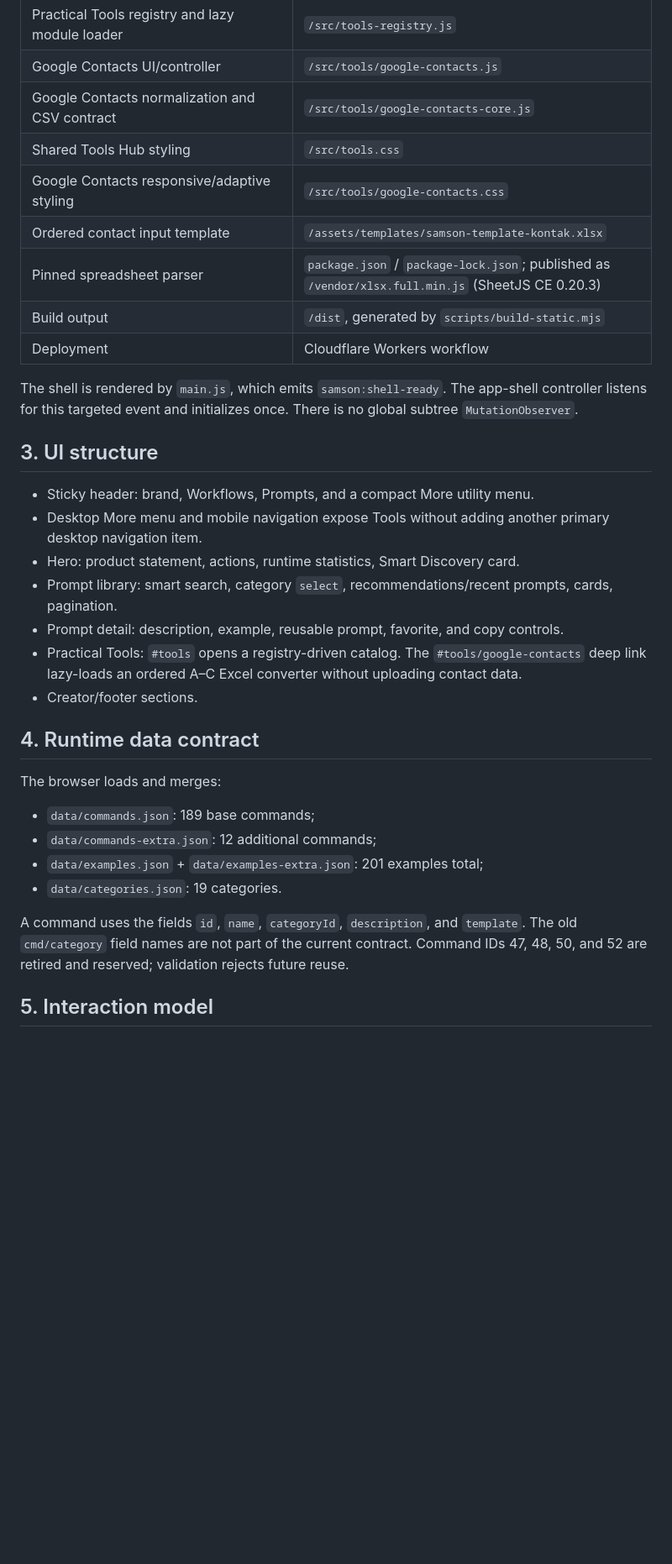
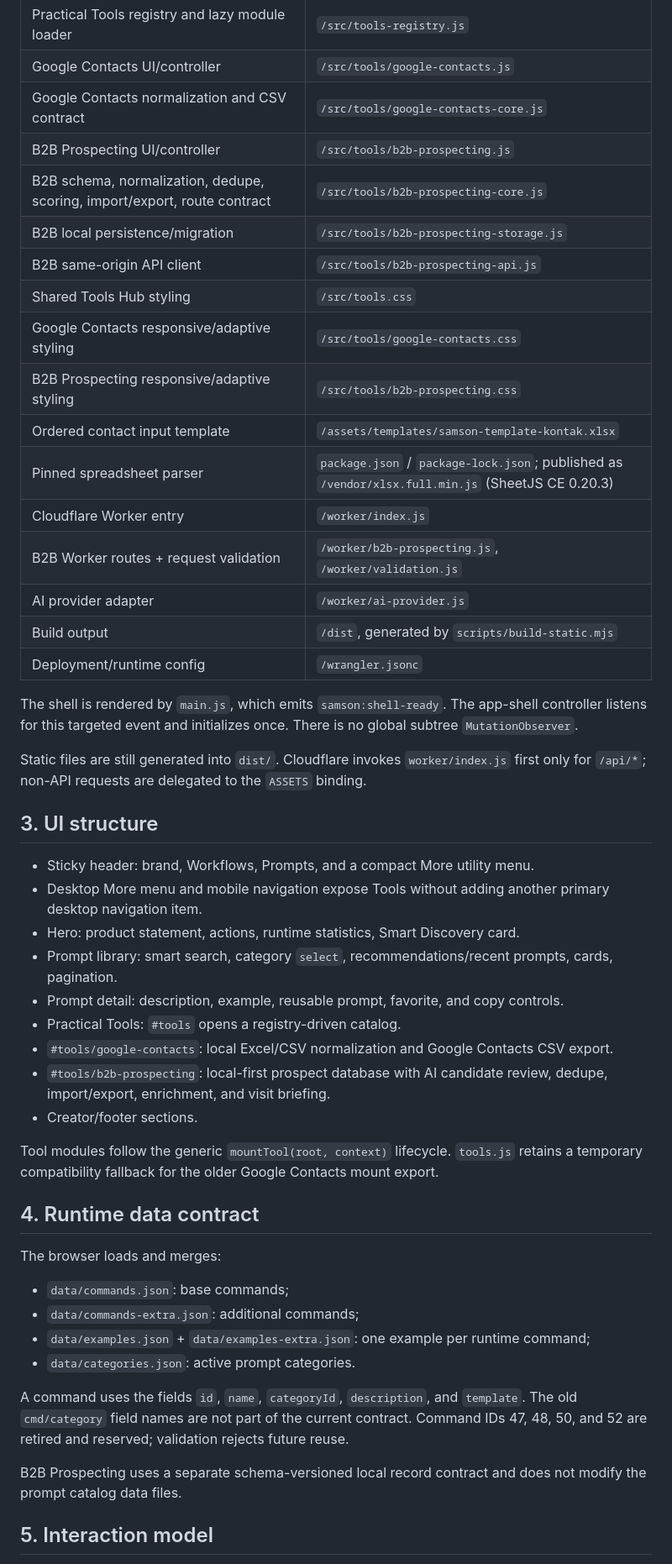
Before and after one commit to traderalwaysprofit/prompt, a Markdown page: docs/FRONTEND-ARCHITECTURE-V1.md, the part around one of its changes. Shown at 84% size. Drawn GitHub-style; blank space fills up the shorter version.

```diff
--- a/docs/FRONTEND-ARCHITECTURE-V1.md
+++ b/docs/FRONTEND-ARCHITECTURE-V1.md
@@ -21,14 +21,24 @@ SAMSON is a static-first prompt, workflow, and practical-tools application for `
 | Practical Tools registry and lazy module loader | `/src/tools-registry.js` |
 | Google Contacts UI/controller | `/src/tools/google-contacts.js` |
 | Google Contacts normalization and CSV contract | `/src/tools/google-contacts-core.js` |
+| B2B Prospecting UI/controller | `/src/tools/b2b-prospecting.js` |
+| B2B schema, normalization, dedupe, scoring, import/export, route contract | `/src/tools/b2b-prospecting-core.js` |
+| B2B local persistence/migration | `/src/tools/b2b-prospecting-storage.js` |
+| B2B same-origin API client | `/src/tools/b2b-prospecting-api.js` |
 | Shared Tools Hub styling | `/src/tools.css` |
 | Google Contacts responsive/adaptive styling | `/src/tools/google-contacts.css` |
+| B2B Prospecting responsive/adaptive styling | `/src/tools/b2b-prospecting.css` |
 | Ordered contact input template | `/assets/templates/samson-template-kontak.xlsx` |
 | Pinned spreadsheet parser | `package.json` / `package-lock.json`; published as `/vendor/xlsx.full.min.js` (SheetJS CE 0.20.3) |
+| Cloudflare Worker entry | `/worker/index.js` |
+| B2B Worker routes + request validation | `/worker/b2b-prospecting.js`, `/worker/validation.js` |
+| AI provider adapter | `/worker/ai-provider.js` |
 | Build output | `/dist`, generated by `scripts/build-static.mjs` |
-| Deployment | Cloudflare Workers workflow |
+| Deployment/runtime config | `/wrangler.jsonc` |
 
 The shell is rendered by `main.js`, which emits `samson:shell-ready`. The app-shell controller listens for this targeted event and initializes once. There is no global subtree `MutationObserver`.
+
+Static files are still generated into `dist/`. Cloudflare invokes `worker/index.js` first only for `/api/*`; non-API requests are delegated to the `ASSETS` binding.
 
 ## 3. UI structure
 
@@ -37,19 +47,25 @@ The shell is rendered by `main.js`, which emits `samson:shell-ready`. The app-sh
 - Hero: product statement, actions, runtime statistics, Smart Discovery card.
 - Prompt library: smart search, category `select`, recommendations/recent prompts, cards, pagination.
 - Prompt detail: description, example, reusable prompt, favorite, and copy controls.
-- Practical Tools: `#tools` opens a registry-driven catalog. The `#tools/google-contacts` deep link lazy-loads an ordered A–C Excel converter without uploading contact data.
+- Practical Tools: `#tools` opens a registry-driven catalog.
+- `#tools/google-contacts`: local Excel/CSV normalization and Google Contacts CSV export.
+- `#tools/b2b-prospecting`: local-first prospect database with AI candidate review, dedupe, import/export, enrichment, and visit briefing.
 - Creator/footer sections.
+
+Tool modules follow the generic `mountTool(root, context)` lifecycle. `tools.js` retains a temporary compatibility fallback for the older Google Contacts mount export.
 
 ## 4. Runtime data contract
 
 The browser loads and merges:
 
-- `data/commands.json`: 189 base commands;
-- `data/commands-extra.json`: 12 additional commands;
-- `data/examples.json` + `data/examples-extra.json`: 201 examples total;
-- `data/categories.json`: 19 categories.
+- `data/commands.json`: base commands;
+- `data/commands-extra.json`: additional commands;
+- `data/examples.json` + `data/examples-extra.json`: one example per runtime command;
+- `data/categories.json`: active prompt categories.
 
 A command uses the fields `id`, `name`, `categoryId`, `description`, and `template`. The old `cmd/category` field names are not part of the current contract.
 Command IDs 47, 48, 50, and 52 are retired and reserved; validation rejects future reuse.
 
+B2B Prospecting uses a separate schema-versioned local record contract and does not modify the prompt catalog data files.
+
 ## 5. Interaction model
```
Also changed, not shown: other parts of docs/FRONTEND-ARCHITECTURE-V1.md (+34 -14 lines).
